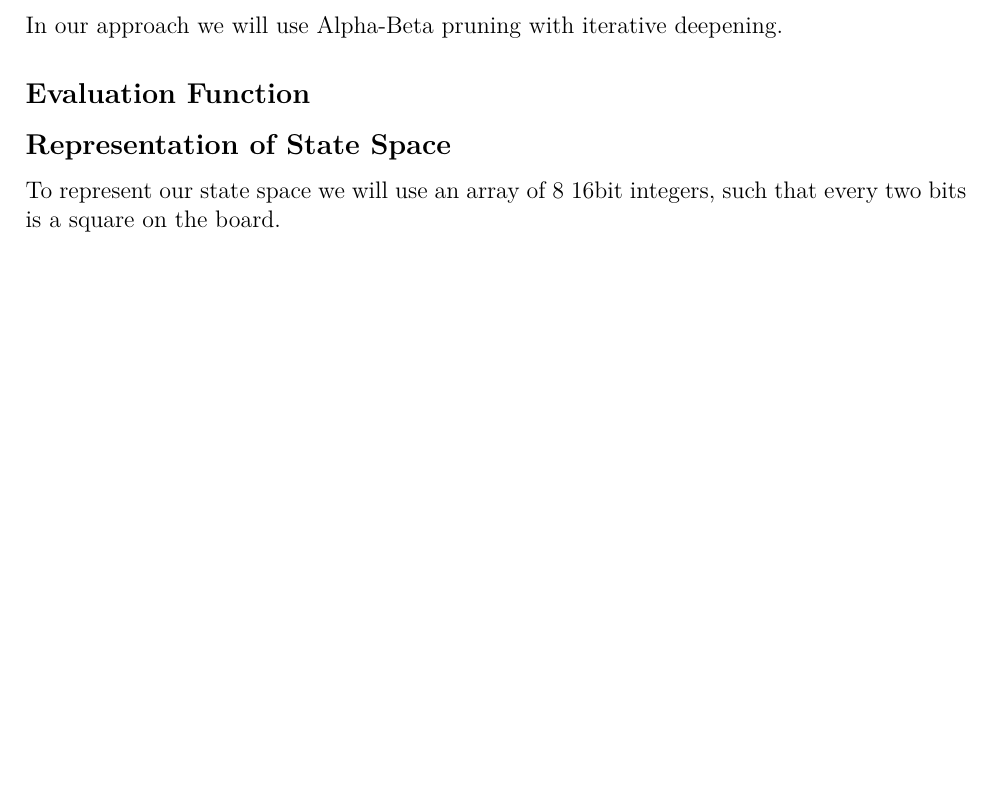
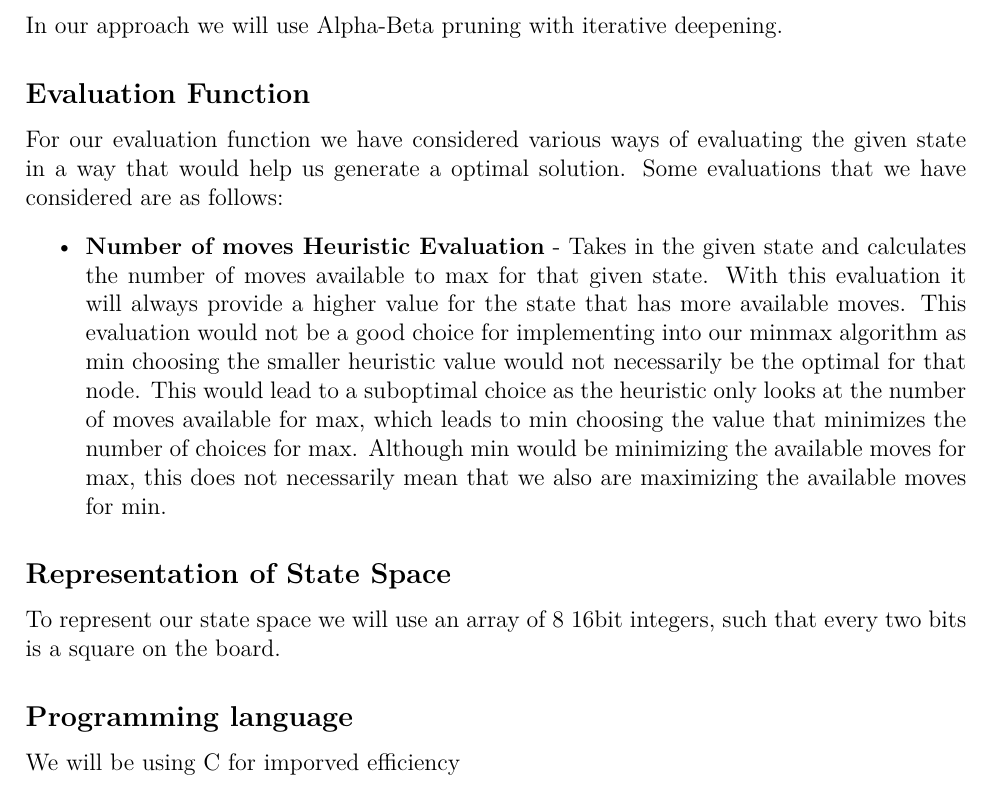
Before and after one commit to aidanbush/355-project-2, a LaTeX document (mini-report/minireport.tex): part of the page, cut so that both start at the same text, the shorter picture padded with empty space. Compiled offline with XeLaTeX.

Commit message:
Add heuristic evaluations

```diff
--- a/mini-report/minireport.tex
+++ b/mini-report/minireport.tex
@@ -18,9 +18,20 @@ In our approach we will use Alpha-Beta pruning with iterative deepening.
 % TODO add alot more to this
 
 \subsection*{Evaluation Function}
+For our evaluation function we have considered various ways of evaluating the given state in a way that would help us generate a optimal solution. Some evaluations that we have considered are as follows:
+\begin{itemize}
+\item \textbf{Number of moves Heuristic Evaluation} -
+Takes in the given state and calculates the number of moves available to max for that given state.
+With this evaluation it will always provide a higher value for the state that has more available moves.
+This evaluation would not be a good choice for implementing into our minmax algorithm as min choosing the smaller heuristic value would not necessarily be the optimal for that node.
+This would lead to a suboptimal choice as the heuristic only looks at the number of moves available for max, which leads to min choosing the value that minimizes the number of choices for max.
+Although min would be minimizing the available moves for max, this does not necessarily mean that we also are maximizing the available moves for min.
 
+\end{itemize}
 \subsection*{Representation of State Space}
 To represent our state space we will use an array of 8 16bit integers, such that every two bits is a square on the board.
 % TODO add more and figure
 
+\subsection*{Programming language}
+We will be using C for imporved efficiency
 \end{document}
```
